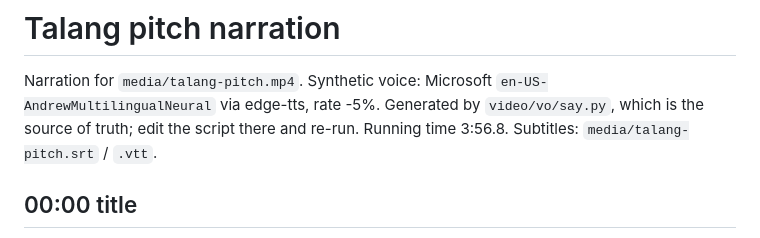
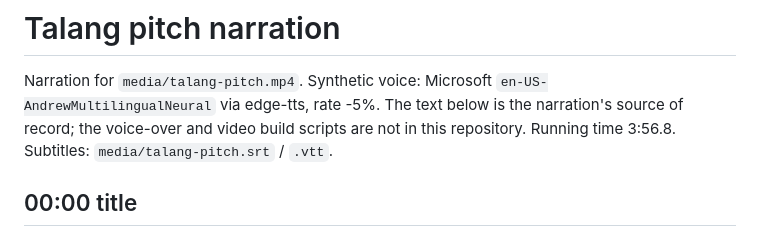
Before and after one commit to PugarHuda/talang, a Markdown page: docs/pitch-narration.md, the part around the change. Rendered like a GitHub page.

```diff
--- a/docs/pitch-narration.md
+++ b/docs/pitch-narration.md
@@ -1,7 +1,7 @@
 # Talang pitch narration
 
 Narration for `media/talang-pitch.mp4`. Synthetic voice: Microsoft `en-US-AndrewMultilingualNeural` via edge-tts, rate -5%.
-Generated by `video/vo/say.py`, which is the source of truth; edit the script there and re-run.
+The text below is the narration's source of record; the voice-over and video build scripts are not in this repository.
 Running time 3:56.8. Subtitles: `media/talang-pitch.srt` / `.vtt`.
 
 ## 00:00 title
```
Also changed, not shown: README.md (+11 -6 lines), docs/research-adoption.md (+2 -2 lines).
